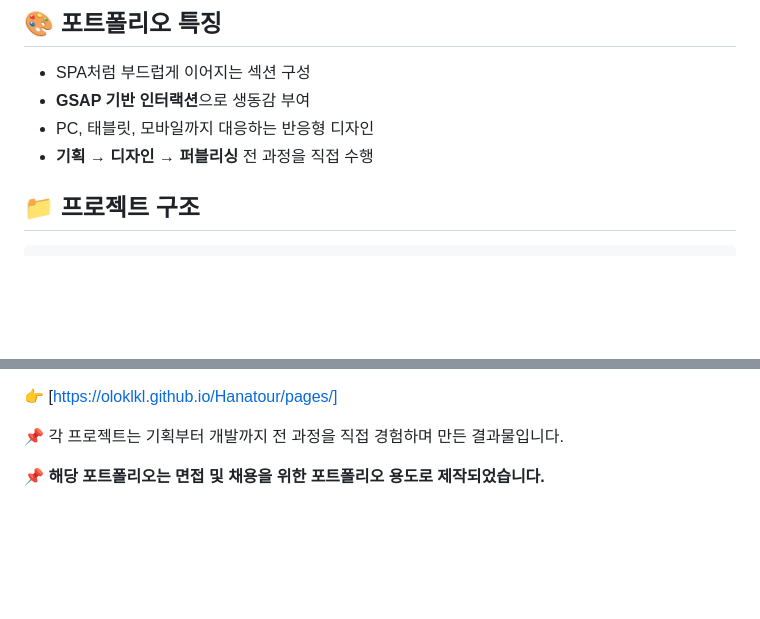
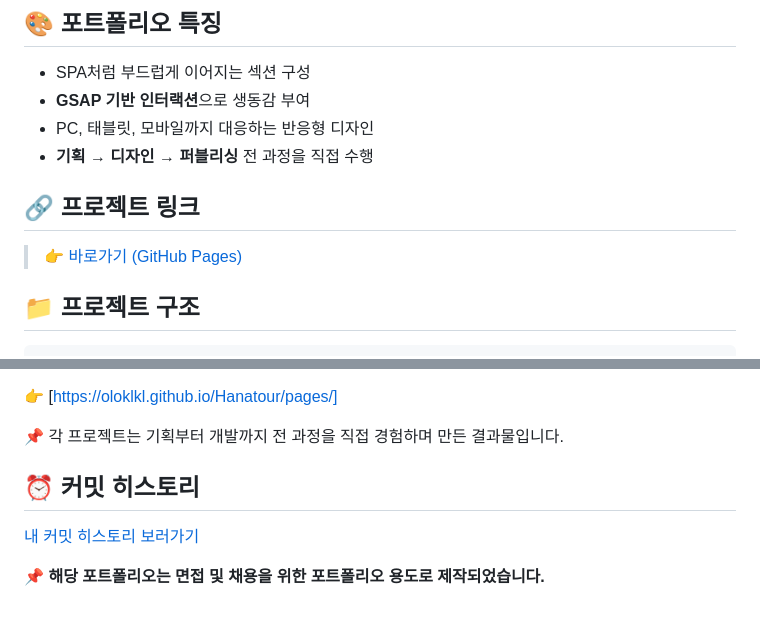
Before and after one commit to oloklkl/sj-Portfolio, a Markdown page: README.md, 2 parts joined by grey strips. Rendered like a GitHub page; blank space fills up the shorter version.

````diff
--- a/README.md
+++ b/README.md
@@ -39,6 +39,10 @@
 - **GSAP 기반 인터랙션**으로 생동감 부여
 - PC, 태블릿, 모바일까지 대응하는 반응형 디자인
 - **기획 → 디자인 → 퍼블리싱** 전 과정을 직접 수행
+
+## 🔗 프로젝트 링크
+
+> 👉 [바로가기 (GitHub Pages)](https://oloklkl.github.io/sj-Portfolio/pages/)
 
 ## 📁 프로젝트 구조
 ```
@@ -121,4 +125,10 @@ sj-Portfolio/
 
 📌 각 프로젝트는 기획부터 개발까지 전 과정을 직접 경험하며 만든 결과물입니다.
 
+
+## ⏰ 커밋 히스토리
+
+[내 커밋 히스토리 보러가기](https://github.com/oloklkl/sj-Portfolio/commits/main/)
+
+
 📌 **해당 포트폴리오는 면접 및 채용을 위한 포트폴리오 용도로 제작되었습니다.**
````
